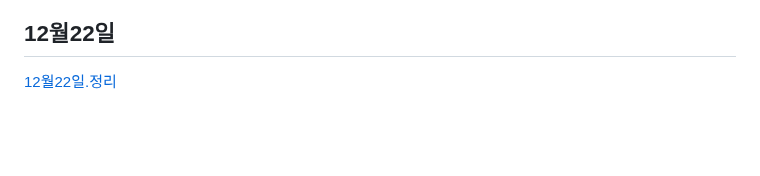
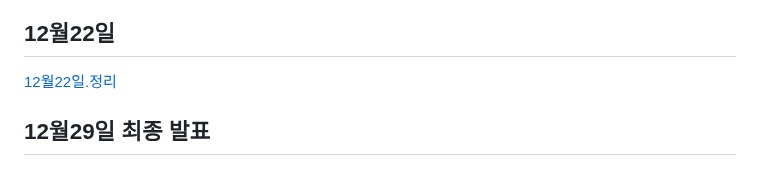
Before and after one commit to koo1996/Test-respository, a Markdown page: Java/readme.md, the part around the change. GitHub-like rendering; blank space fills up the shorter version.

```diff
--- a/Java/readme.md
+++ b/Java/readme.md
@@ -1103,3 +1103,6 @@ input{
 
 ## 12월22일
 [12월22일.정리](https://www.notion.so/12-22-9370288743fe4e51bef1ba87e6e7d924)
+
+
+## 12월29일 최종 발표
```
